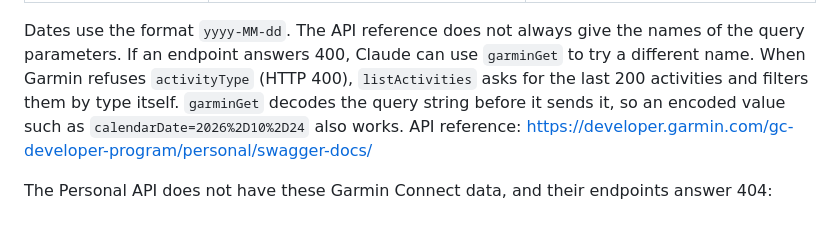
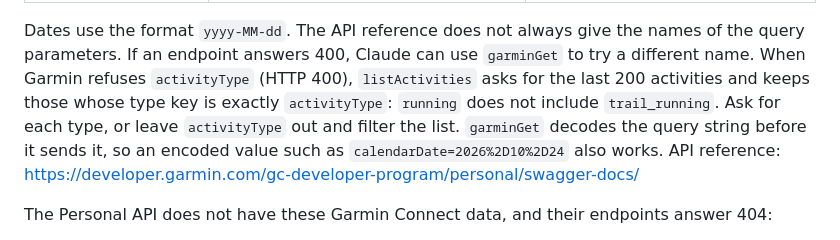
Before and after one commit to indaco/garmin-personal-mcp, a Markdown page: guide/tools.md, the part around the change. Rendered like a GitHub page.

Commit message:
docs: the local type filter of listActivities matches the exact type

```diff
--- a/guide/tools.md
+++ b/guide/tools.md
@@ -24,8 +24,9 @@ yourself.
 Dates use the format `yyyy-MM-dd`. The API reference does not always give the names of the query
 parameters. If an endpoint answers 400, Claude can use `garminGet` to try a different name.
 When Garmin refuses `activityType` (HTTP 400), `listActivities` asks for the last 200 activities
-and filters them by type itself. `garminGet` decodes the query string
-before it sends it, so an encoded value such as `calendarDate=2026%2D10%2D24` also works.
+and keeps those whose type key is exactly `activityType`: `running` does not include
+`trail_running`. Ask for each type, or leave `activityType` out and filter the list. `garminGet`
+decodes the query string before it sends it, so an encoded value such as `calendarDate=2026%2D10%2D24` also works.
 API reference: <https://developer.garmin.com/gc-developer-program/personal/swagger-docs/>
 
 The Personal API does not have these Garmin Connect data, and their endpoints answer 404:
```
